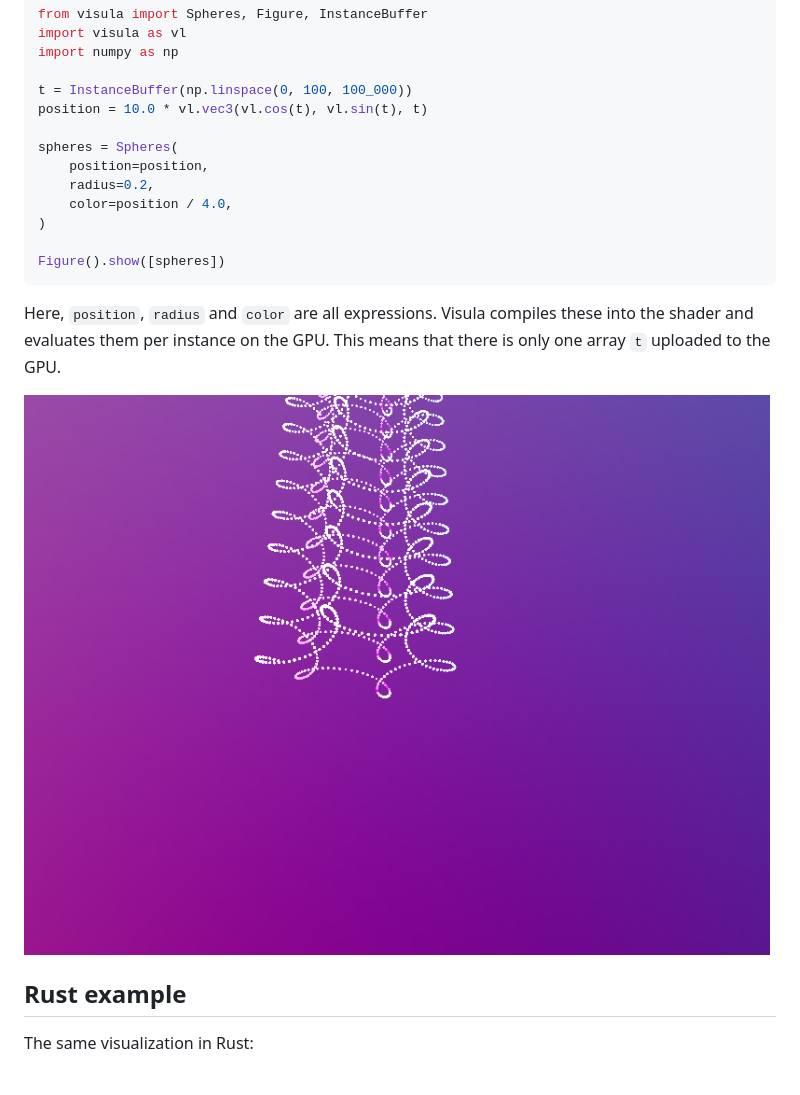
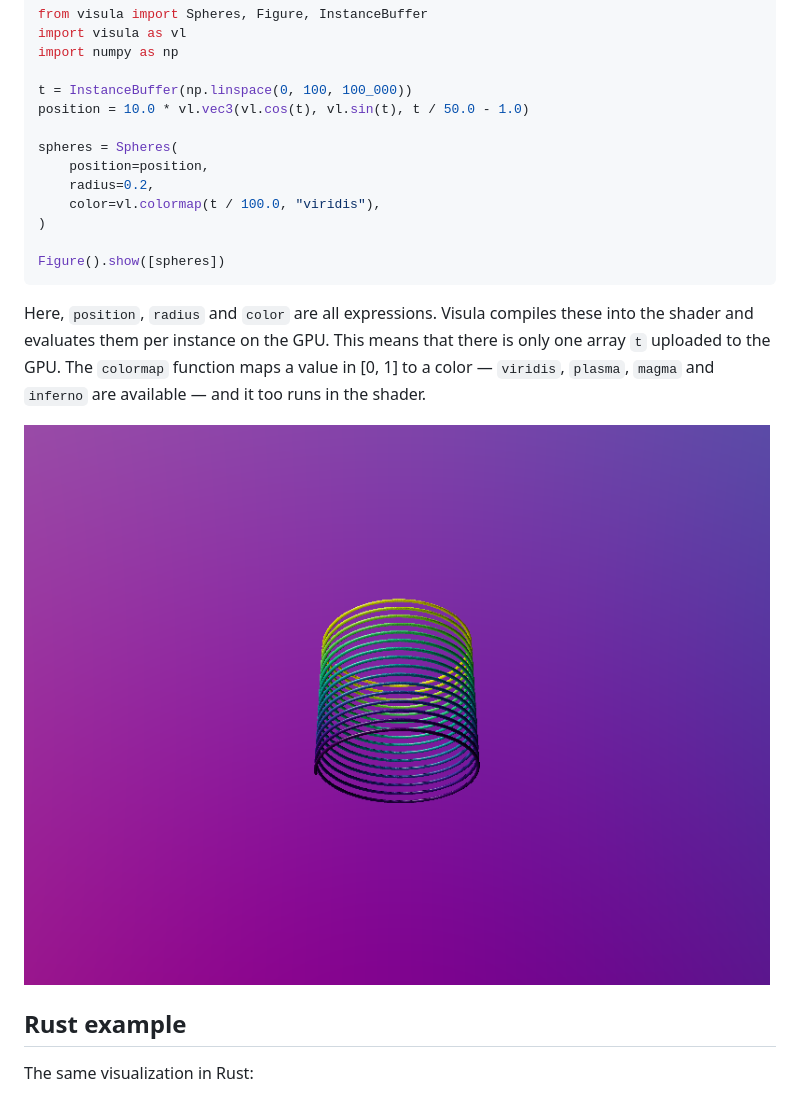
Before and after one commit to dragly/visula, a Markdown page: README.md, the part around the change. Rendered like a GitHub page; pictures changed too: screenshots/python_spheres.png.

```diff
--- a/README.md
+++ b/README.md
@@ -24,12 +24,12 @@ import visula as vl
 import numpy as np
 
 t = InstanceBuffer(np.linspace(0, 100, 100_000))
-position = 10.0 * vl.vec3(vl.cos(t), vl.sin(t), t)
+position = 10.0 * vl.vec3(vl.cos(t), vl.sin(t), t / 50.0 - 1.0)
 
 spheres = Spheres(
     position=position,
     radius=0.2,
-    color=position / 4.0,
+    color=vl.colormap(t / 100.0, "viridis"),
 )
 
 Figure().show([spheres])
@@ -38,6 +38,7 @@ Figure().show([spheres])
 Here, `position`, `radius` and `color` are all expressions.
 Visula compiles these into the shader and evaluates them per instance on the GPU.
 This means that there is only one array `t` uploaded to the GPU.
+The `colormap` function maps a value in [0, 1] to a color — `viridis`, `plasma`, `magma` and `inferno` are available — and it too runs in the shader.
 
 ![Python spheres](screenshots/python_spheres.png)
 
```
Also changed, not shown: 6 other files.
